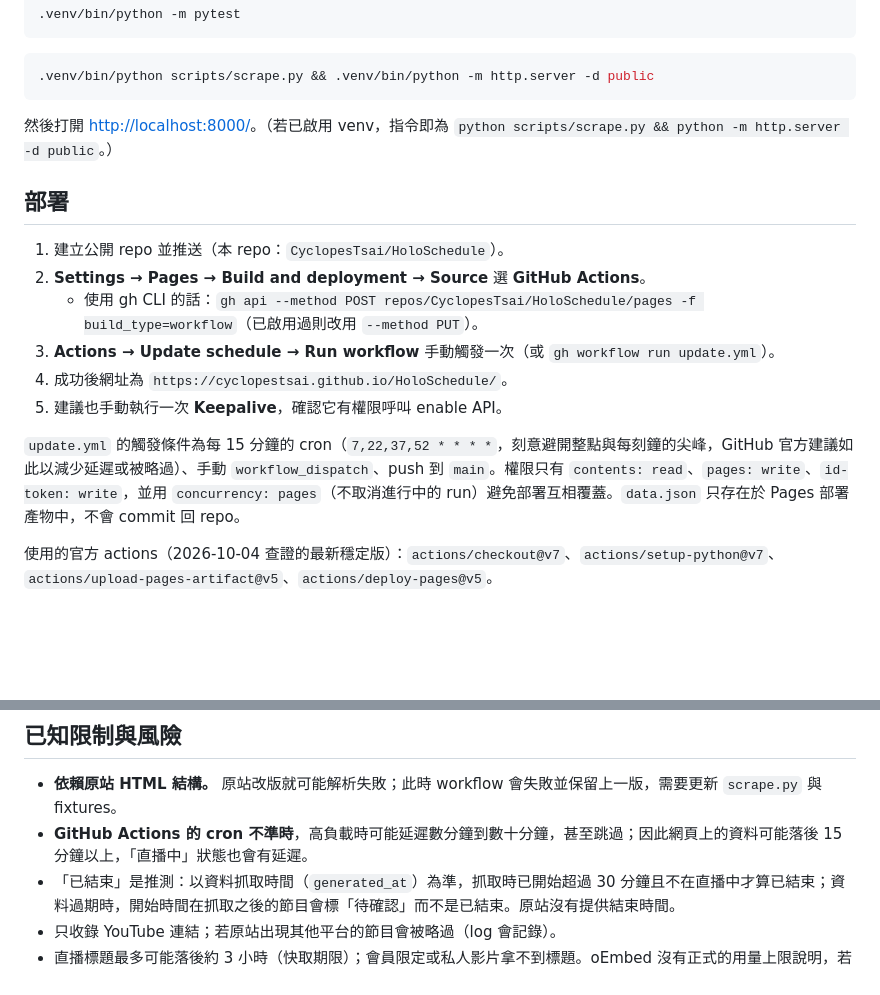
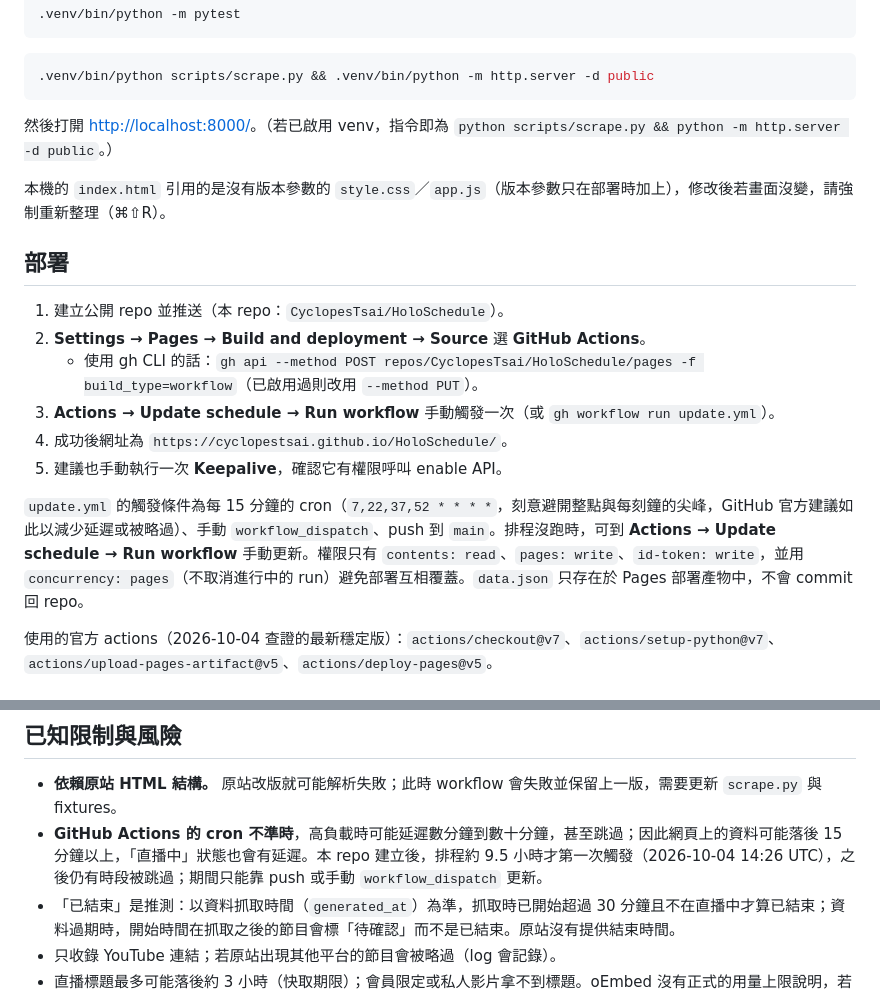
Before and after one commit to CyclopesTsai/HoloSchedule, a Markdown page: README.md, 2 parts joined by grey strips. GitHub-like rendering; blank space fills up the shorter version.

```diff
--- a/README.md
+++ b/README.md
@@ -143,6 +155,8 @@ python3 -m venv .venv
 
 然後打開 <http://localhost:8000/>。（若已啟用 venv，指令即為 `python scripts/scrape.py && python -m http.server -d public`。）
 
+本機的 `index.html` 引用的是沒有版本參數的 `style.css`／`app.js`（版本參數只在部署時加上），修改後若畫面沒變，請強制重新整理（⌘⇧R）。
+
 ## 部署
 
 1. 建立公開 repo 並推送（本 repo：`CyclopesTsai/HoloSchedule`）。
@@ -152,7 +166,7 @@ python3 -m venv .venv
 4. 成功後網址為 `https://cyclopestsai.github.io/HoloSchedule/`。
 5. 建議也手動執行一次 **Keepalive**，確認它有權限呼叫 enable API。
 
-`update.yml` 的觸發條件為每 15 分鐘的 cron（`7,22,37,52 * * * *`，刻意避開整點與每刻鐘的尖峰，GitHub 官方建議如此以減少延遲或被略過）、手動 `workflow_dispatch`、push 到 `main`。權限只有 `contents: read`、`pages: write`、`id-token: write`，並用 `concurrency: pages`（不取消進行中的 run）避免部署互相覆蓋。`data.json` 只存在於 Pages 部署產物中，不會 commit 回 repo。
+`update.yml` 的觸發條件為每 15 分鐘的 cron（`7,22,37,52 * * * *`，刻意避開整點與每刻鐘的尖峰，GitHub 官方建議如此以減少延遲或被略過）、手動 `workflow_dispatch`、push 到 `main`。排程沒跑時，可到 **Actions → Update schedule → Run workflow** 手動更新。權限只有 `contents: read`、`pages: write`、`id-token: write`，並用 `concurrency: pages`（不取消進行中的 run）避免部署互相覆蓋。`data.json` 只存在於 Pages 部署產物中，不會 commit 回 repo。
 
 使用的官方 actions（2026-10-04 查證的最新穩定版）：`actions/checkout@v7`、`actions/setup-python@v7`、`actions/upload-pages-artifact@v5`、`actions/deploy-pages@v5`。
 
@@ -171,7 +185,7 @@ GitHub 官方文件：「In a public repository, scheduled workflows are automat
 ## 已知限制與風險
 
 - **依賴原站 HTML 結構。** 原站改版就可能解析失敗；此時 workflow 會失敗並保留上一版，需要更新 `scrape.py` 與 fixtures。
-- **GitHub Actions 的 cron 不準時**，高負載時可能延遲數分鐘到數十分鐘，甚至跳過；因此網頁上的資料可能落後 15 分鐘以上，「直播中」狀態也會有延遲。
+- **GitHub Actions 的 cron 不準時**，高負載時可能延遲數分鐘到數十分鐘，甚至跳過；因此網頁上的資料可能落後 15 分鐘以上，「直播中」狀態也會有延遲。本 repo 建立後，排程約 9.5 小時才第一次觸發（2026-10-04 14:26 UTC），之後仍有時段被跳過；期間只能靠 push 或手動 `workflow_dispatch` 更新。
 - 「已結束」是推測：以資料抓取時間（`generated_at`）為準，抓取時已開始超過 30 分鐘且不在直播中才算已結束；資料過期時，開始時間在抓取之後的節目會標「待確認」而不是已結束。原站沒有提供結束時間。
 - 只收錄 YouTube 連結；若原站出現其他平台的節目會被略過（log 會記錄）。
 - 直播標題最多可能落後約 3 小時（快取期限）；會員限定或私人影片拿不到標題。oEmbed 沒有正式的用量上限說明，若 YouTube 開始拒絕請求，只會少了標題，節目表照常更新。
```
Also changed, not shown: other parts of README.md (+25 -13 lines).
